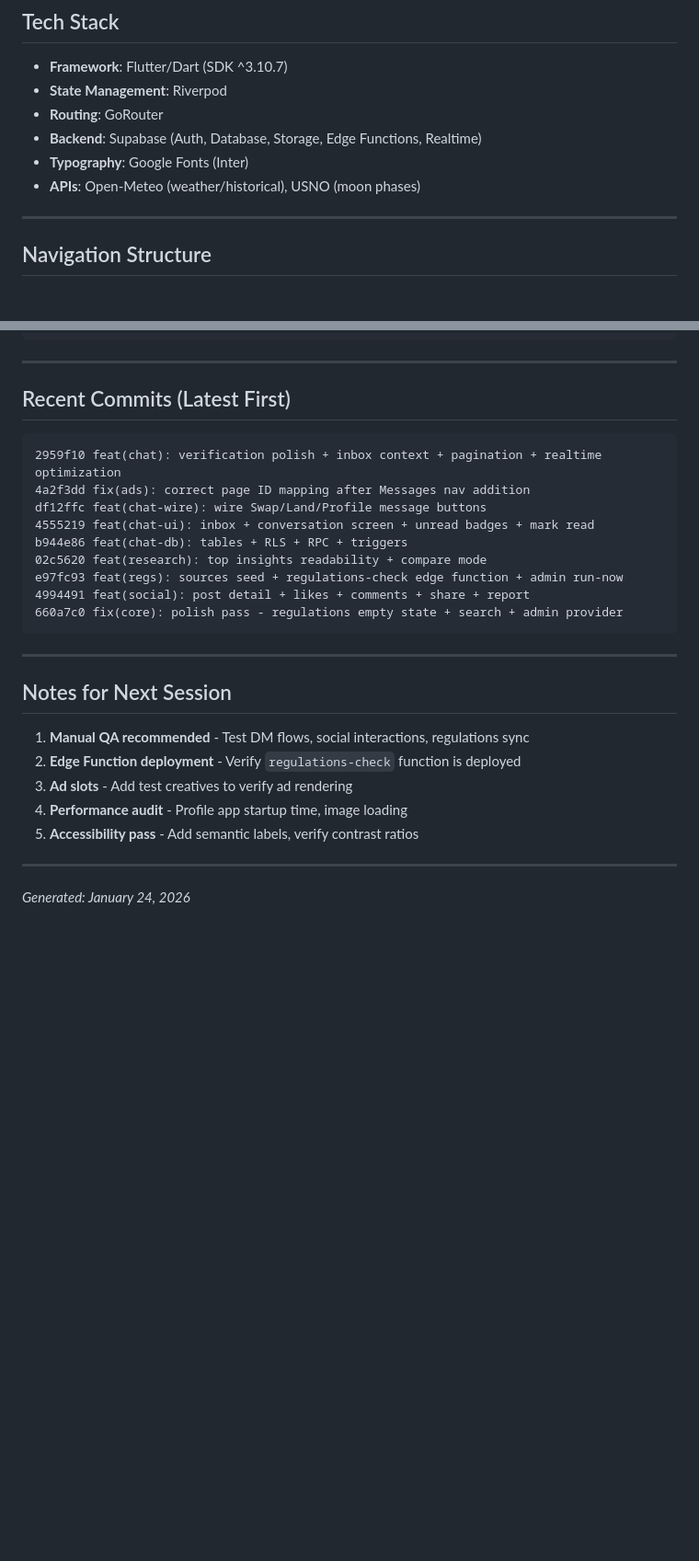
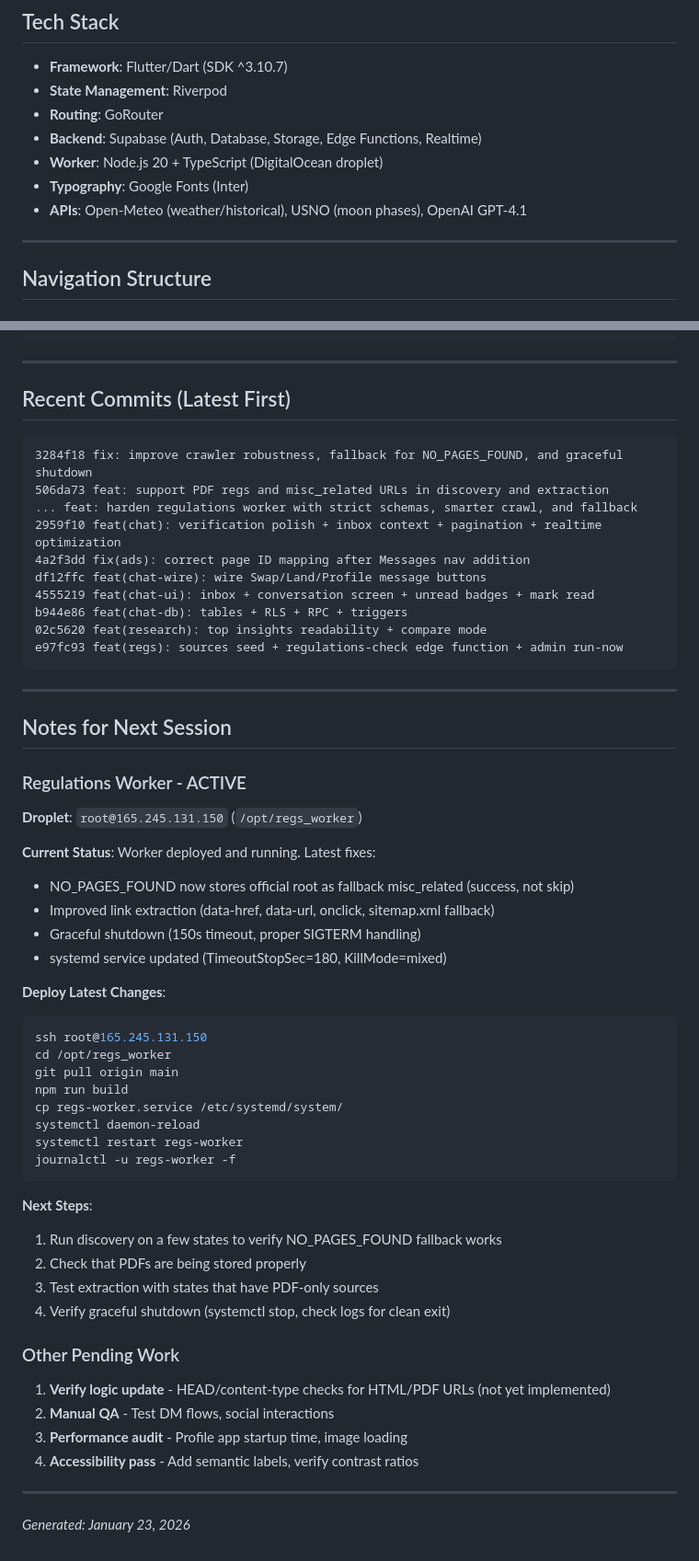
Before and after one commit to adammcguffee/the-skinning-shed, a Markdown page: docs/PROJECT_STATE.md, 2 parts joined by grey strips. Shown at 92% size. GitHub-like rendering; blank space fills up the shorter version.

````diff
--- a/docs/PROJECT_STATE.md
+++ b/docs/PROJECT_STATE.md
@@ -14,8 +14,9 @@ Premium hunting & fishing community app built with Flutter. Dark, cinematic fore
 - **State Management**: Riverpod
 - **Routing**: GoRouter
 - **Backend**: Supabase (Auth, Database, Storage, Edge Functions, Realtime)
+- **Worker**: Node.js 20 + TypeScript (DigitalOcean droplet)
 - **Typography**: Google Fonts (Inter)
-- **APIs**: Open-Meteo (weather/historical), USNO (moon phases)
+- **APIs**: Open-Meteo (weather/historical), USNO (moon phases), OpenAI GPT-4.1
 
 ---
 
@@ -298,6 +364,9 @@ flutter build web --dart-define=SUPABASE_URL=... --dart-define=SUPABASE_ANON_KEY
 ## Recent Commits (Latest First)
 
 ```
+3284f18 fix: improve crawler robustness, fallback for NO_PAGES_FOUND, and graceful shutdown
+506da73 feat: support PDF regs and misc_related URLs in discovery and extraction
+... feat: harden regulations worker with strict schemas, smarter crawl, and fallback
 2959f10 feat(chat): verification polish + inbox context + pagination + realtime optimization
 4a2f3dd fix(ads): correct page ID mapping after Messages nav addition
 df12ffc feat(chat-wire): wire Swap/Land/Profile message buttons
@@ -305,20 +374,47 @@ df12ffc feat(chat-wire): wire Swap/Land/Profile message buttons
 b944e86 feat(chat-db): tables + RLS + RPC + triggers
 02c5620 feat(research): top insights readability + compare mode
 e97fc93 feat(regs): sources seed + regulations-check edge function + admin run-now
-4994491 feat(social): post detail + likes + comments + share + report
-660a7c0 fix(core): polish pass - regulations empty state + search + admin provider
 ```
 
 ---
 
 ## Notes for Next Session
 
-1. **Manual QA recommended** - Test DM flows, social interactions, regulations sync
-2. **Edge Function deployment** - Verify `regulations-check` function is deployed
-3. **Ad slots** - Add test creatives to verify ad rendering
-4. **Performance audit** - Profile app startup time, image loading
-5. **Accessibility pass** - Add semantic labels, verify contrast ratios
+### Regulations Worker - ACTIVE
+
+**Droplet**: `root@165.245.131.150` (`/opt/regs_worker`)
+
+**Current Status**: Worker deployed and running. Latest fixes:
+- NO_PAGES_FOUND now stores official root as fallback misc_related (success, not skip)
+- Improved link extraction (data-href, data-url, onclick, sitemap.xml fallback)
+- Graceful shutdown (150s timeout, proper SIGTERM handling)
+- systemd service updated (TimeoutStopSec=180, KillMode=mixed)
+
+**Deploy Latest Changes**:
+```bash
+ssh root@165.245.131.150
+cd /opt/regs_worker
+git pull origin main
+npm run build
+cp regs-worker.service /etc/systemd/system/
+systemctl daemon-reload
+systemctl restart regs-worker
+journalctl -u regs-worker -f
+```
+
+**Next Steps**:
+1. Run discovery on a few states to verify NO_PAGES_FOUND fallback works
+2. Check that PDFs are being stored properly
+3. Test extraction with states that have PDF-only sources
+4. Verify graceful shutdown (systemctl stop, check logs for clean exit)
+
+### Other Pending Work
+
+1. **Verify logic update** - HEAD/content-type checks for HTML/PDF URLs (not yet implemented)
+2. **Manual QA** - Test DM flows, social interactions
+3. **Performance audit** - Profile app startup time, image loading
+4. **Accessibility pass** - Add semantic labels, verify contrast ratios
 
 ---
 
-*Generated: January 24, 2026*
+*Generated: January 23, 2026*
````
Also changed, not shown: other parts of docs/PROJECT_STATE.md (+66 -1 lines), docs/REGS_WORKER_DEPLOY.md (+71 -1 lines).
